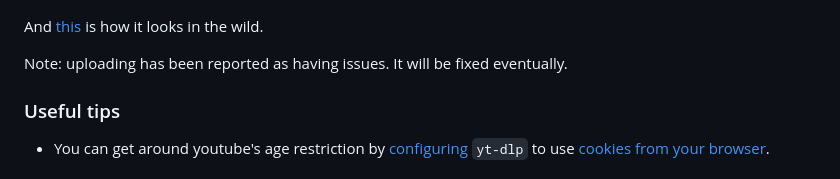
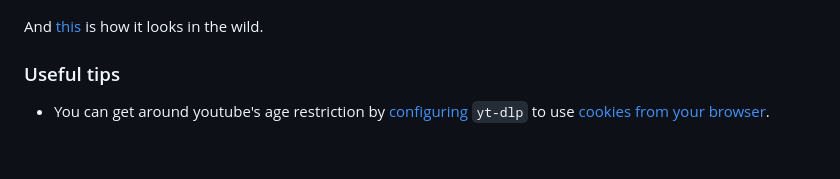
Before and after one commit to steinuil/kameloso, a Markdown page: README.md, the part around the change. GitHub-like rendering; blank space fills up the shorter version.

Commit message:
docs: remove warning about uploads

```diff
--- a/README.md
+++ b/README.md
@@ -45,8 +45,6 @@ The web UI looks like this:
 
 And [this](https://github.com/steinuil/kameloso/blob/master/extras/pictures/intended-usage.jpg) is how it looks in the wild.
 
-Note: uploading has been reported as having issues. It will be fixed eventually.
-
 ### Useful tips
 
 - You can get around youtube's age restriction by [configuring](https://github.com/yt-dlp/yt-dlp?tab=readme-ov-file#configuration) `yt-dlp` to use [cookies from your browser](https://github.com/yt-dlp/yt-dlp?tab=readme-ov-file#changes-from-youtube-dl).
```
